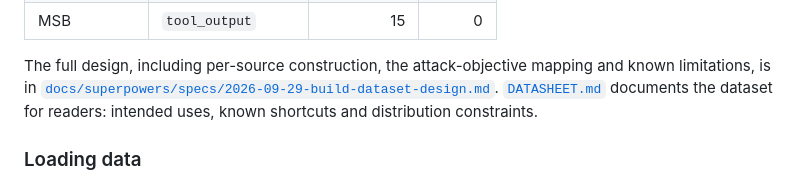
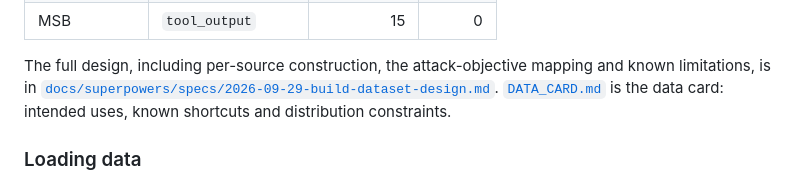
Before and after one commit to maxedmonds07/CS7267-LLM-Injection-Defense, a Markdown page: README.md, the part around the change. GitHub-like rendering.

```diff
--- a/README.md
+++ b/README.md
@@ -109,7 +109,7 @@ Current build (`data/processed/summary.json`, 11,005 rows, 47 exact duplicates d
 The full design, including per-source construction, the attack-objective mapping and known
 limitations, is in
 [`docs/superpowers/specs/2026-09-29-build-dataset-design.md`](docs/superpowers/specs/2026-09-29-build-dataset-design.md).
-[`DATASHEET.md`](DATASHEET.md) documents the dataset for readers: intended uses, known
+[`DATA_CARD.md`](DATA_CARD.md) is the data card: intended uses, known
 shortcuts and distribution constraints.
 
 ### Loading data
```
Also changed, not shown: DATA_CARD.md (renamed from DATASHEET.md, +83 -28 lines).
